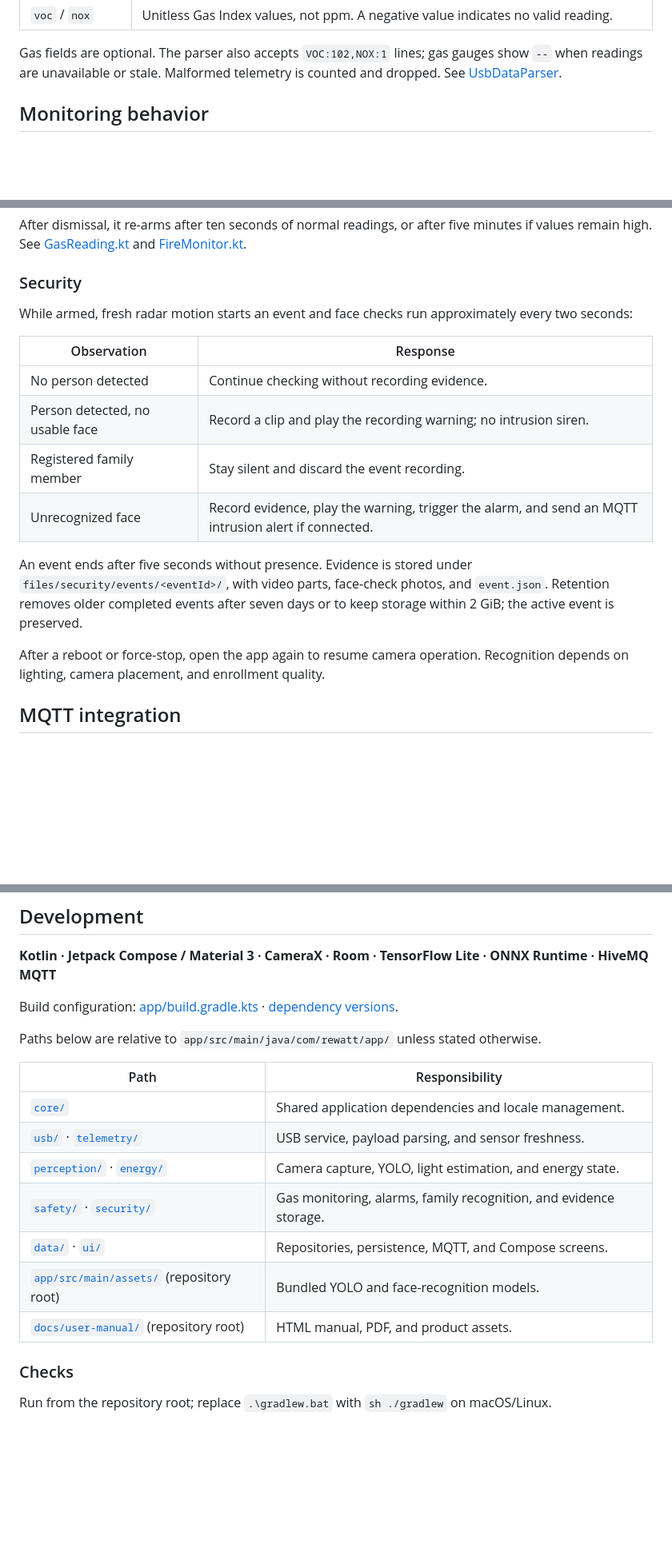
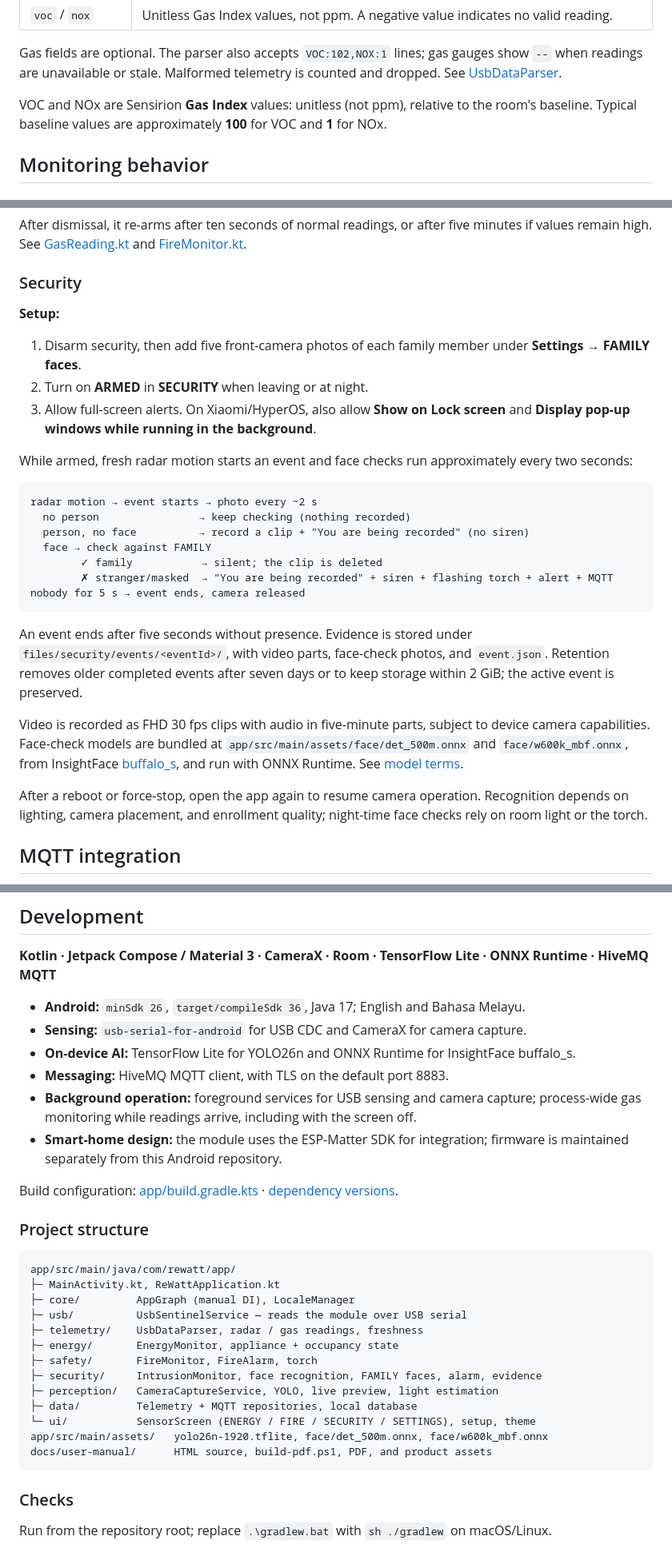
Before and after one commit to Chee613/reWatt, a Markdown page: README.md, 3 parts joined by grey strips. Shown at 80% size. Drawn GitHub-style; blank space fills up the shorter version.

````diff
--- a/README.md
+++ b/README.md
@@ -157,6 +224,10 @@ Send **one JSON object per line at 115200 baud, 8 data bits, no parity, 1 stop b
 Gas fields are optional. The parser also accepts `VOC:102,NOX:1` lines; gas
 gauges show `--` when readings are unavailable or stale. Malformed telemetry
 is counted and dropped. See [UsbDataParser](app/src/main/java/com/rewatt/app/telemetry/UsbDataParser.kt).
+
+VOC and NOx are Sensirion **Gas Index** values: unitless (not ppm), relative to
+the room's baseline. Typical baseline values are approximately **100** for VOC
+and **1** for NOx.
 
 ## Monitoring behavior
 
@@ -183,23 +254,41 @@ and [FireMonitor.kt](app/src/main/java/com/rewatt/app/safety/FireMonitor.kt).
 
 ### Security
 
+**Setup:**
+
+1. Disarm security, then add five front-camera photos of each family member under
+   **Settings → FAMILY faces**.
+2. Turn on **ARMED** in **SECURITY** when leaving or at night.
+3. Allow full-screen alerts. On Xiaomi/HyperOS, also allow **Show on Lock screen**
+   and **Display pop-up windows while running in the background**.
+
 While armed, fresh radar motion starts an event and face checks run approximately
 every two seconds:
 
-| Observation | Response |
-| --- | --- |
-| No person detected | Continue checking without recording evidence. |
-| Person detected, no usable face | Record a clip and play the recording warning; no intrusion siren. |
-| Registered family member | Stay silent and discard the event recording. |
-| Unrecognized face | Record evidence, play the warning, trigger the alarm, and send an MQTT intrusion alert if connected. |
+```text
+radar motion → event starts → photo every ~2 s
+  no person                → keep checking (nothing recorded)
+  person, no face          → record a clip + "You are being recorded" (no siren)
+  face → check against FAMILY
+        ✓ family           → silent; the clip is deleted
+        ✗ stranger/masked  → "You are being recorded" + siren + flashing torch + alert + MQTT
+nobody for 5 s → event ends, camera released
+```
 
 An event ends after five seconds without presence. Evidence is stored under
 `files/security/events/<eventId>/`, with video parts, face-check photos, and
 `event.json`. Retention removes older completed events after seven days or to
 keep storage within 2 GiB; the active event is preserved.
 
+Video is recorded as FHD 30 fps clips with audio in five-minute parts, subject to
+device camera capabilities. Face-check models are bundled at
+`app/src/main/assets/face/det_500m.onnx` and `face/w600k_mbf.onnx`, from
+InsightFace [buffalo_s](https://github.com/deepinsight/insightface/releases/download/v0.7/buffalo_s.zip),
+and run with ONNX Runtime. See [model terms](#license-and-model-terms).
+
 After a reboot or force-stop, open the app again to resume camera operation.
-Recognition depends on lighting, camera placement, and enrollment quality.
+Recognition depends on lighting, camera placement, and enrollment quality;
+night-time face checks rely on room light or the torch.
 
 ## MQTT integration
 
@@ -236,20 +325,35 @@ Keep local credentials out of version control.
 
 **Kotlin · Jetpack Compose / Material 3 · CameraX · Room · TensorFlow Lite · ONNX Runtime · HiveMQ MQTT**
 
+- **Android:** `minSdk 26`, `target/compileSdk 36`, Java 17; English and Bahasa Melayu.
+- **Sensing:** `usb-serial-for-android` for USB CDC and CameraX for camera capture.
+- **On-device AI:** TensorFlow Lite for YOLO26n and ONNX Runtime for InsightFace buffalo_s.
+- **Messaging:** HiveMQ MQTT client, with TLS on the default port 8883.
+- **Background operation:** foreground services for USB sensing and camera capture;
+  process-wide gas monitoring while readings arrive, including with the screen off.
+- **Smart-home design:** the module uses the ESP-Matter SDK for integration;
+  firmware is maintained separately from this Android repository.
+
 Build configuration: [app/build.gradle.kts](app/build.gradle.kts) ·
 [dependency versions](gradle/libs.versions.toml).
 
-Paths below are relative to `app/src/main/java/com/rewatt/app/` unless stated otherwise.
+### Project structure
 
-| Path | Responsibility |
-| --- | --- |
-| [`core/`](app/src/main/java/com/rewatt/app/core/) | Shared application dependencies and locale management. |
-| [`usb/`](app/src/main/java/com/rewatt/app/usb/) · [`telemetry/`](app/src/main/java/com/rewatt/app/telemetry/) | USB service, payload parsing, and sensor freshness. |
-| [`perception/`](app/src/main/java/com/rewatt/app/perception/) · [`energy/`](app/src/main/java/com/rewatt/app/energy/) | Camera capture, YOLO, light estimation, and energy state. |
-| [`safety/`](app/src/main/java/com/rewatt/app/safety/) · [`security/`](app/src/main/java/com/rewatt/app/security/) | Gas monitoring, alarms, family recognition, and evidence storage. |
-| [`data/`](app/src/main/java/com/rewatt/app/data/) · [`ui/`](app/src/main/java/com/rewatt/app/ui/) | Repositories, persistence, MQTT, and Compose screens. |
-| [`app/src/main/assets/`](app/src/main/assets/) (repository root) | Bundled YOLO and face-recognition models. |
-| [`docs/user-manual/`](docs/user-manual/) (repository root) | HTML manual, PDF, and product assets. |
+```text
+app/src/main/java/com/rewatt/app/
+├─ MainActivity.kt, ReWattApplication.kt
+├─ core/         AppGraph (manual DI), LocaleManager
+├─ usb/          UsbSentinelService — reads the module over USB serial
+├─ telemetry/    UsbDataParser, radar / gas readings, freshness
+├─ energy/       EnergyMonitor, appliance + occupancy state
+├─ safety/       FireMonitor, FireAlarm, torch
+├─ security/     IntrusionMonitor, face recognition, FAMILY faces, alarm, evidence
+├─ perception/   CameraCaptureService, YOLO, live preview, light estimation
+├─ data/         Telemetry + MQTT repositories, local database
+└─ ui/           SensorScreen (ENERGY / FIRE / SECURITY / SETTINGS), setup, theme
+app/src/main/assets/   yolo26n-1920.tflite, face/det_500m.onnx, face/w600k_mbf.onnx
+docs/user-manual/      HTML source, build-pdf.ps1, PDF, and product assets
+```
 
 ### Checks
 
````
Also changed, not shown: other parts of README.md (+101 -25 lines).
